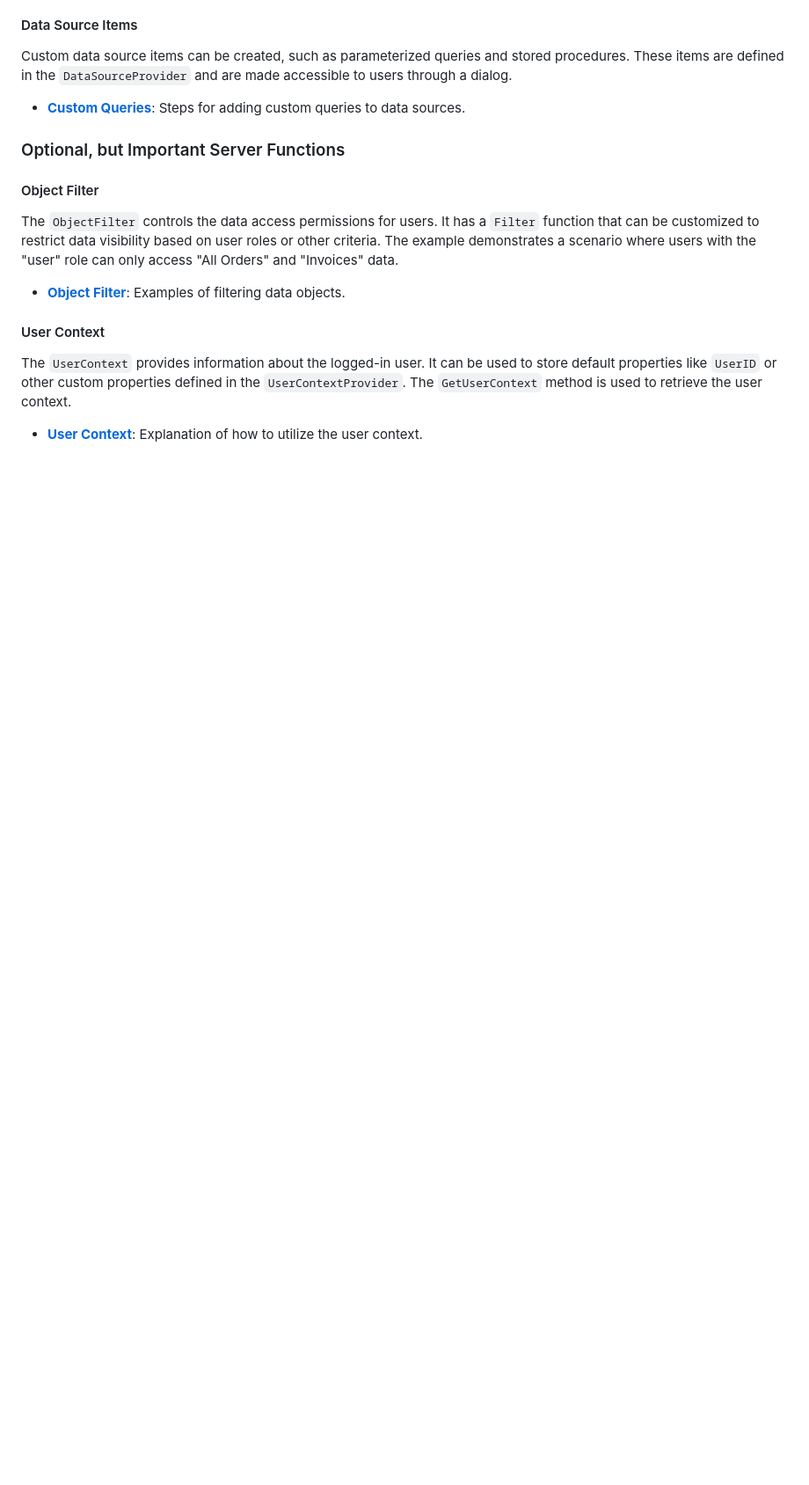
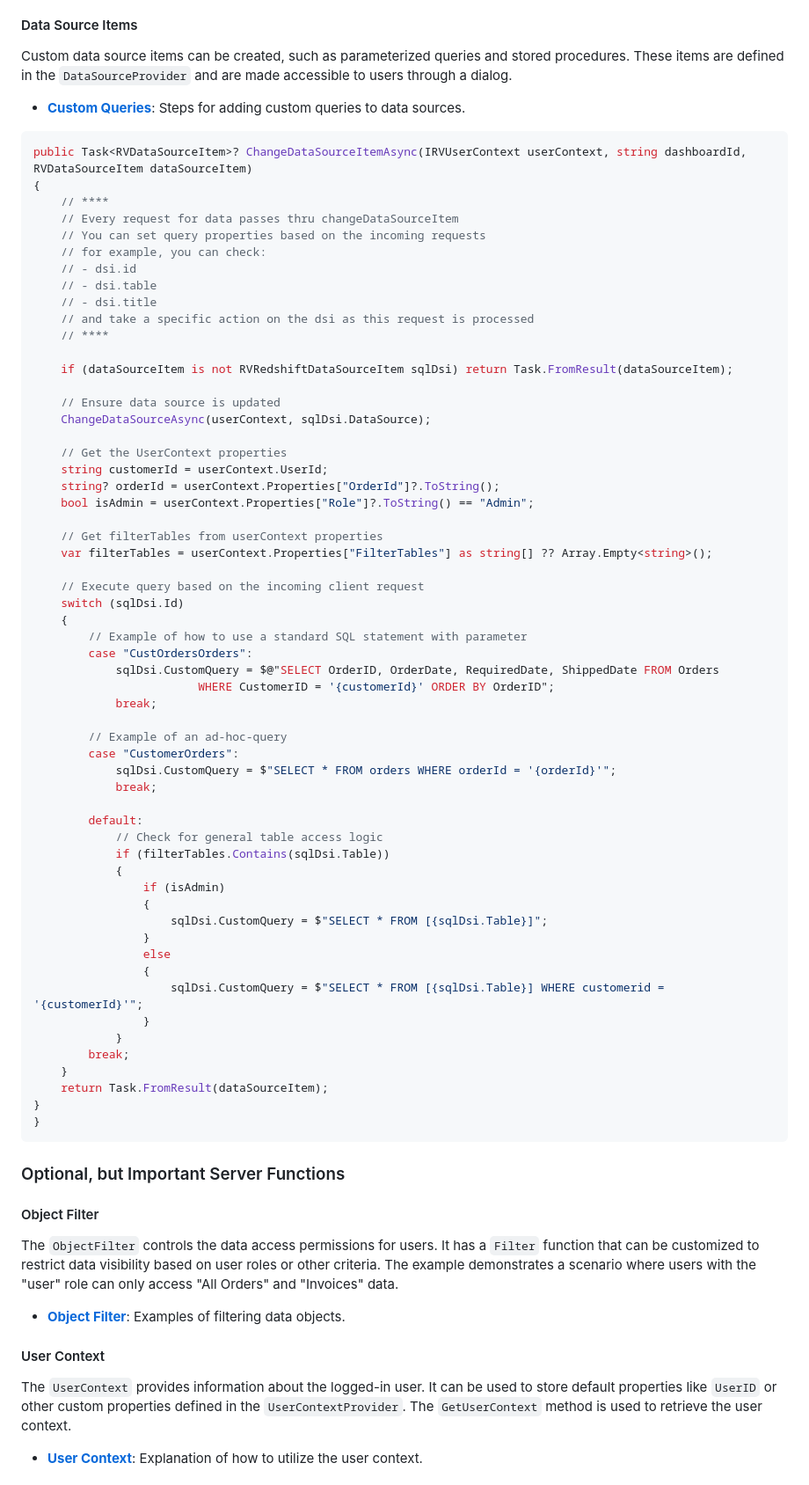
Before and after one commit to RevealBi/sdk-samples-redshift, a Markdown page: server/aspnet/readme.md, the part around one of its changes. Shown at 88% size. Drawn GitHub-style; blank space fills up the shorter version.

````diff
--- a/server/aspnet/readme.md
+++ b/server/aspnet/readme.md
@@ -77,6 +67,66 @@ The `DataSourceProvider` specifies the location of the database, including host,
 Custom data source items can be created, such as parameterized queries and stored procedures. These items are defined in the `DataSourceProvider` and are made accessible to users through a dialog.
 
 - **[Custom Queries](https://help.revealbi.io/web/custom-queries/)**: Steps for adding custom queries to data sources.
+
+```csharp
+public Task<RVDataSourceItem>? ChangeDataSourceItemAsync(IRVUserContext userContext, string dashboardId, RVDataSourceItem dataSourceItem)
+{
+	// ****
+	// Every request for data passes thru changeDataSourceItem
+	// You can set query properties based on the incoming requests
+	// for example, you can check:
+	// - dsi.id
+	// - dsi.table
+	// - dsi.title
+	// and take a specific action on the dsi as this request is processed
+	// ****
+
+	if (dataSourceItem is not RVRedshiftDataSourceItem sqlDsi) return Task.FromResult(dataSourceItem);
+
+	// Ensure data source is updated
+	ChangeDataSourceAsync(userContext, sqlDsi.DataSource);
+
+	// Get the UserContext properties
+	string customerId = userContext.UserId;
+	string? orderId = userContext.Properties["OrderId"]?.ToString();
+	bool isAdmin = userContext.Properties["Role"]?.ToString() == "Admin";
+
+	// Get filterTables from userContext properties
+	var filterTables = userContext.Properties["FilterTables"] as string[] ?? Array.Empty<string>();
+
+	// Execute query based on the incoming client request
+	switch (sqlDsi.Id)
+	{
+		// Example of how to use a standard SQL statement with parameter
+		case "CustOrdersOrders":
+			sqlDsi.CustomQuery = $@"SELECT OrderID, OrderDate, RequiredDate, ShippedDate FROM Orders
+						WHERE CustomerID = '{customerId}' ORDER BY OrderID";
+			break;
+
+		// Example of an ad-hoc-query
+		case "CustomerOrders":
+			sqlDsi.CustomQuery = $"SELECT * FROM orders WHERE orderId = '{orderId}'";
+			break;
+
+		default:
+			// Check for general table access logic
+			if (filterTables.Contains(sqlDsi.Table))
+			{
+				if (isAdmin)
+				{
+					sqlDsi.CustomQuery = $"SELECT * FROM [{sqlDsi.Table}]";
+				}
+				else
+				{
+					sqlDsi.CustomQuery = $"SELECT * FROM [{sqlDsi.Table}] WHERE customerid = '{customerId}'";
+				}
+			}
+		break;
+	}
+	return Task.FromResult(dataSourceItem);
+}
+}
+```
 
 ### Optional, but Important Server Functions
 
````
Also changed, not shown: other parts of server/aspnet/readme.md (+30 -47 lines).
